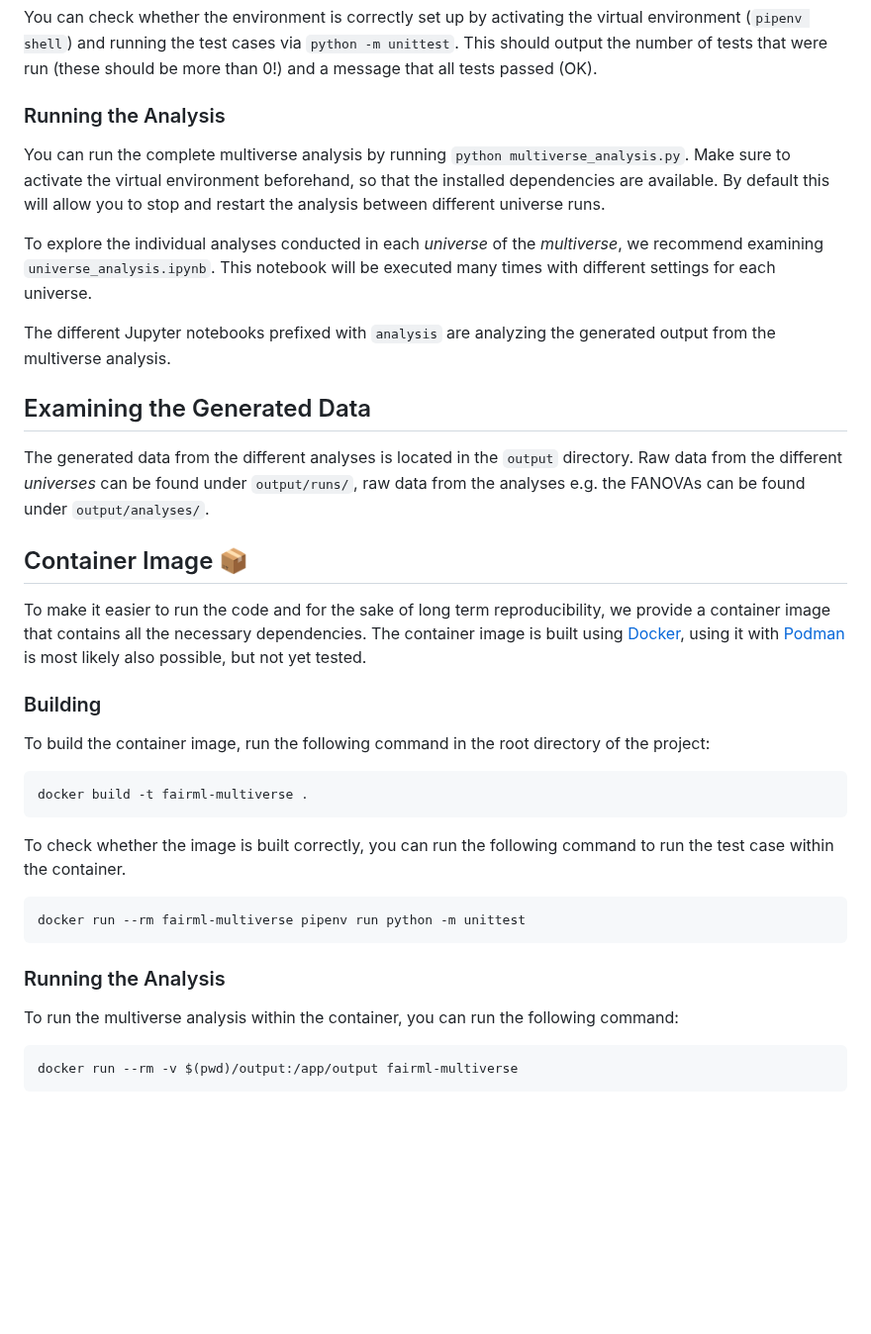
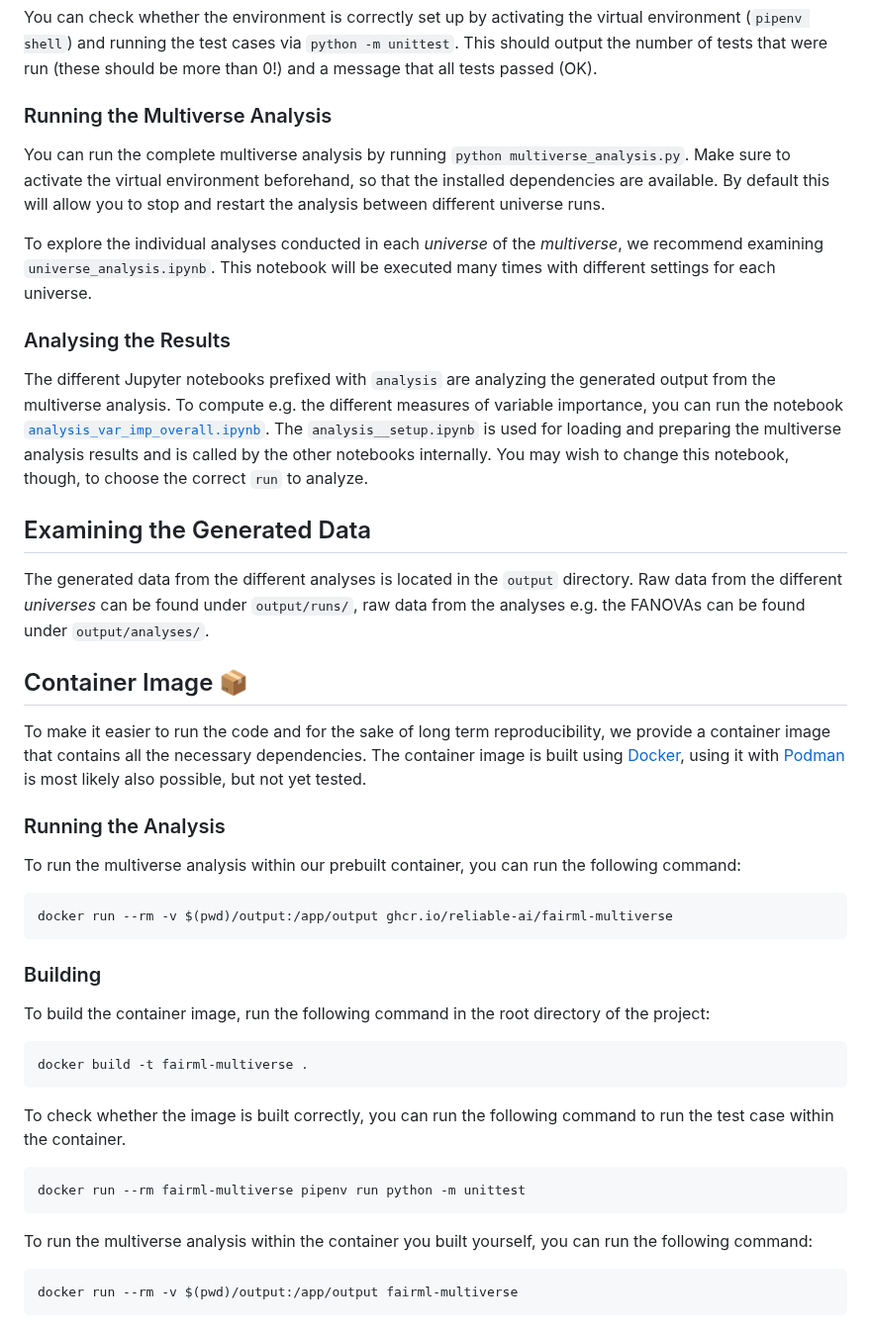
Before and after one commit to reliable-ai/fairml-multiverse, a Markdown page: README.md, the part around the change. Shown at 99% size. GitHub-like rendering; blank space fills up the shorter version.

Commit message:
Update README to reference the new prebuilt container image

````diff
--- a/README.md
+++ b/README.md
@@ -20,13 +20,15 @@ This project uses [Pipenv](https://pipenv.pypa.io/en/latest/) to control the Pyt
 
 You can check whether the environment is correctly set up by activating the virtual environment (`pipenv shell`) and running the test cases via `python -m unittest`. This should output the number of tests that were run (these should be more than 0!) and a message that all tests passed (OK).
 
-### Running the Analysis
+### Running the Multiverse Analysis
 
 You can run the complete multiverse analysis by running `python multiverse_analysis.py`. Make sure to activate the virtual environment beforehand, so that the installed dependencies are available. By default this will allow you to stop and restart the analysis between different universe runs.
 
 To explore the individual analyses conducted in each *universe* of the *multiverse*, we recommend examining `universe_analysis.ipynb`. This notebook will be executed many times with different settings for each universe.
 
-The different Jupyter notebooks prefixed with `analysis` are analyzing the generated output from the multiverse analysis.
+### Analysing the Results
+
+The different Jupyter notebooks prefixed with `analysis` are analyzing the generated output from the multiverse analysis. To compute e.g. the different measures of variable importance, you can run the notebook [`analysis_var_imp_overall.ipynb`](./analysis_var_imp_overall.ipynb). The `analysis__setup.ipynb` is used for loading and preparing the multiverse analysis results and is called by the other notebooks internally. You may wish to change this notebook, though, to choose the correct `run` to analyze.
 
 ## Examining the Generated Data
 
@@ -35,6 +37,14 @@ The generated data from the different analyses is located in the `output` direct
 ## Container Image 📦️
 
 To make it easier to run the code and for the sake of long term reproducibility, we provide a container image that contains all the necessary dependencies. The container image is built using [Docker](https://www.docker.com/), using it with [Podman](https://podman.io/) is most likely also possible, but not yet tested.
+
+### Running the Analysis
+
+To run the multiverse analysis within our prebuilt container, you can run the following command:
+
+```bash
+docker run --rm -v $(pwd)/output:/app/output ghcr.io/reliable-ai/fairml-multiverse
+```
 
 ### Building
 
@@ -50,9 +60,7 @@ To check whether the image is built correctly, you can run the following command
 docker run --rm fairml-multiverse pipenv run python -m unittest
 ```
 
-### Running the Analysis
-
-To run the multiverse analysis within the container, you can run the following command:
+To run the multiverse analysis within the container you built yourself, you can run the following command:
 
 ```bash
 docker run --rm -v $(pwd)/output:/app/output fairml-multiverse
````
